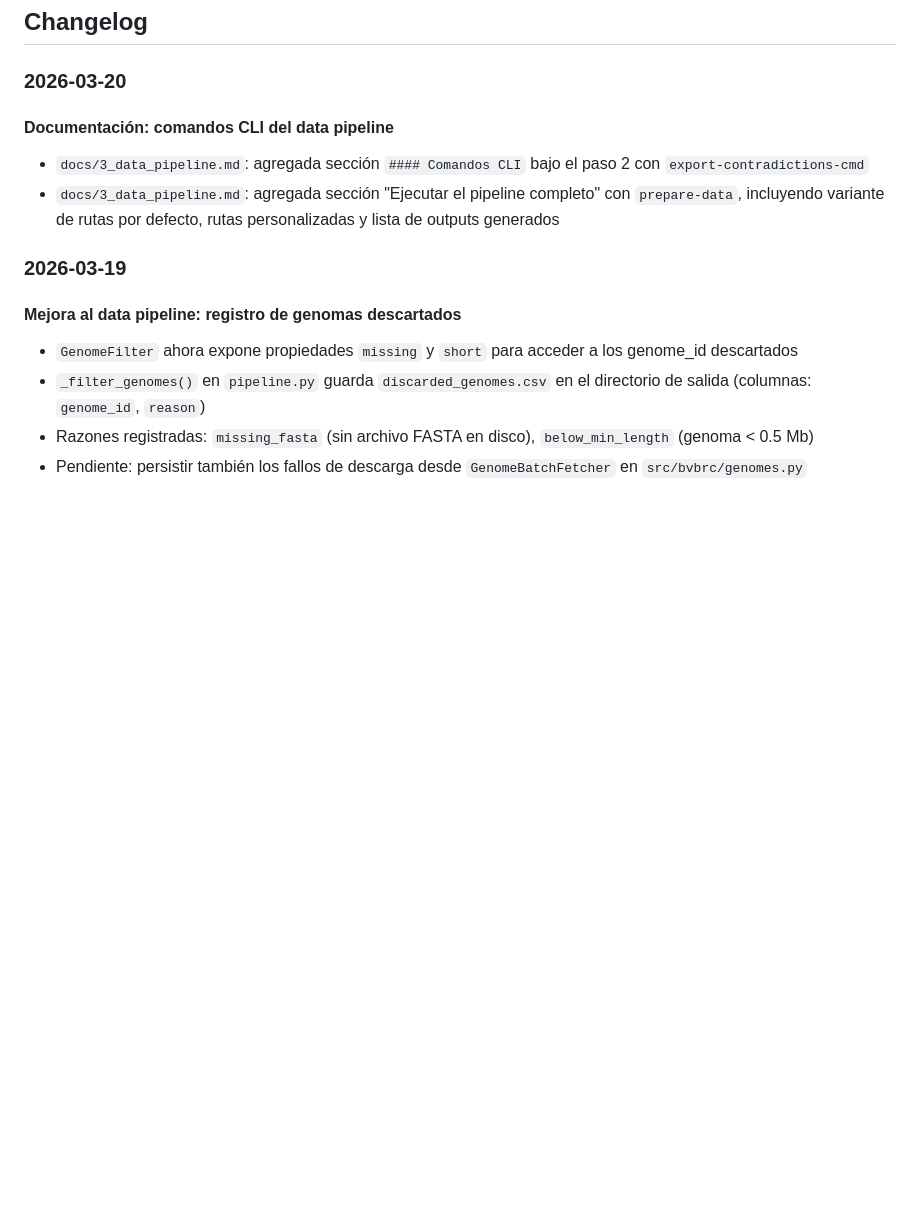
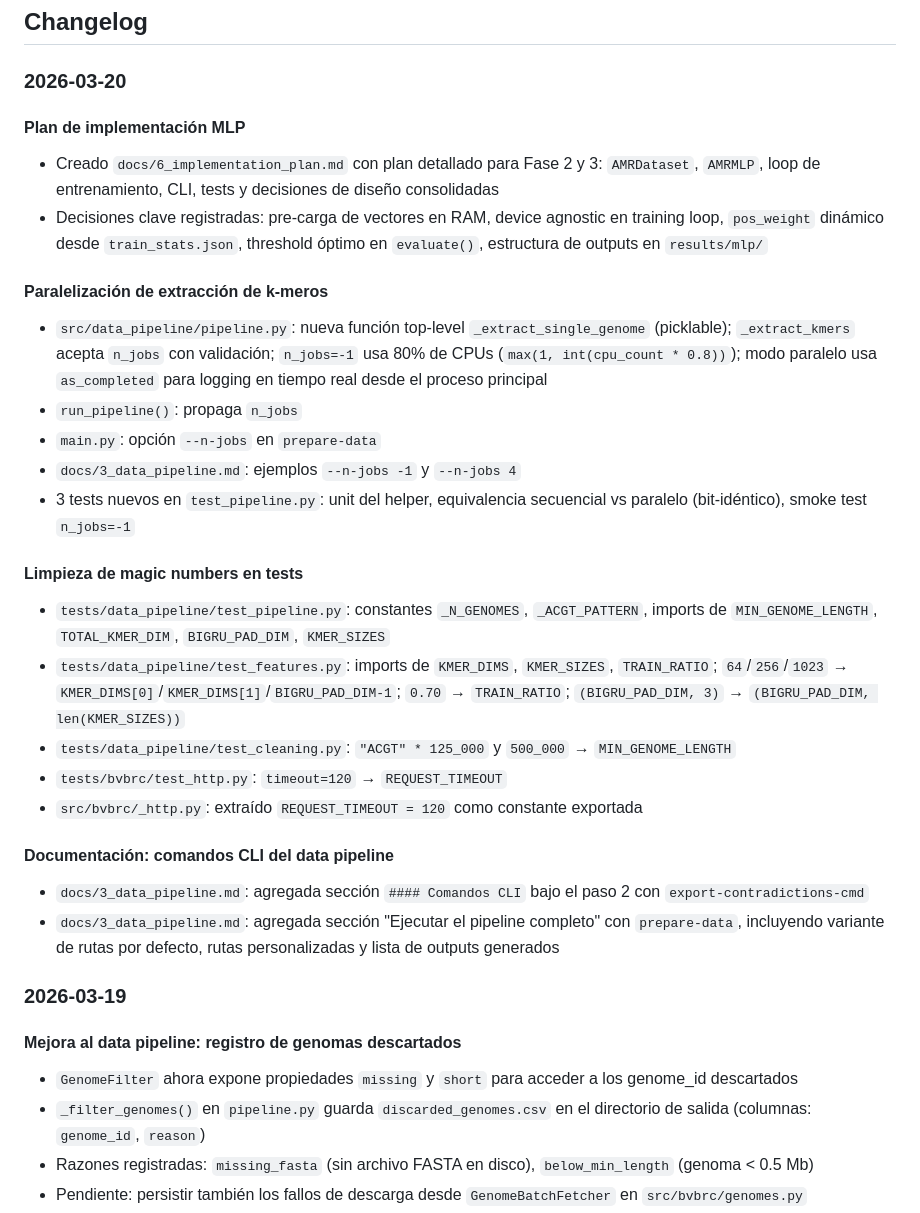
Before and after one commit to sebastianrodriguez1115/neural-networks-project, a Markdown page: docs/PROGRESS.md, the part around the change. Drawn GitHub-style; blank space fills up the shorter version.

```diff
--- a/docs/PROGRESS.md
+++ b/docs/PROGRESS.md
@@ -92,6 +92,24 @@ Estado: `[ ]` pendiente · `[~]` en progreso · `[x]` completado
 ## Changelog
 
 ### 2026-03-20
+
+#### Plan de implementación MLP
+- Creado `docs/6_implementation_plan.md` con plan detallado para Fase 2 y 3: `AMRDataset`, `AMRMLP`, loop de entrenamiento, CLI, tests y decisiones de diseño consolidadas
+- Decisiones clave registradas: pre-carga de vectores en RAM, device agnostic en training loop, `pos_weight` dinámico desde `train_stats.json`, threshold óptimo en `evaluate()`, estructura de outputs en `results/mlp/`
+
+#### Paralelización de extracción de k-meros
+- `src/data_pipeline/pipeline.py`: nueva función top-level `_extract_single_genome` (picklable); `_extract_kmers` acepta `n_jobs` con validación; `n_jobs=-1` usa 80% de CPUs (`max(1, int(cpu_count * 0.8))`); modo paralelo usa `as_completed` para logging en tiempo real desde el proceso principal
+- `run_pipeline()`: propaga `n_jobs`
+- `main.py`: opción `--n-jobs` en `prepare-data`
+- `docs/3_data_pipeline.md`: ejemplos `--n-jobs -1` y `--n-jobs 4`
+- 3 tests nuevos en `test_pipeline.py`: unit del helper, equivalencia secuencial vs paralelo (bit-idéntico), smoke test `n_jobs=-1`
+
+#### Limpieza de magic numbers en tests
+- `tests/data_pipeline/test_pipeline.py`: constantes `_N_GENOMES`, `_ACGT_PATTERN`, imports de `MIN_GENOME_LENGTH`, `TOTAL_KMER_DIM`, `BIGRU_PAD_DIM`, `KMER_SIZES`
+- `tests/data_pipeline/test_features.py`: imports de `KMER_DIMS`, `KMER_SIZES`, `TRAIN_RATIO`; `64`/`256`/`1023` → `KMER_DIMS[0]`/`KMER_DIMS[1]`/`BIGRU_PAD_DIM-1`; `0.70` → `TRAIN_RATIO`; `(BIGRU_PAD_DIM, 3)` → `(BIGRU_PAD_DIM, len(KMER_SIZES))`
+- `tests/data_pipeline/test_cleaning.py`: `"ACGT" * 125_000` y `500_000` → `MIN_GENOME_LENGTH`
+- `tests/bvbrc/test_http.py`: `timeout=120` → `REQUEST_TIMEOUT`
+- `src/bvbrc/_http.py`: extraído `REQUEST_TIMEOUT = 120` como constante exportada
 
 #### Documentación: comandos CLI del data pipeline
 - `docs/3_data_pipeline.md`: agregada sección `#### Comandos CLI` bajo el paso 2 con `export-contradictions-cmd`
```
Also changed, not shown: docs/3_data_pipeline.md (+5 -0 lines), docs/4_models.md (+61 -16 lines), docs/6_implementation_plan.md (added, +131 -0 lines), docs/imagenes/birnn_a_arch.png (added), docs/imagenes/birnn_b_arch.png (added), docs/imagenes/model_architecture.png (added), 9 other files.
